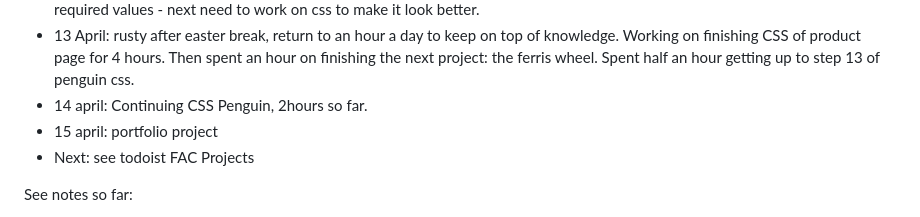
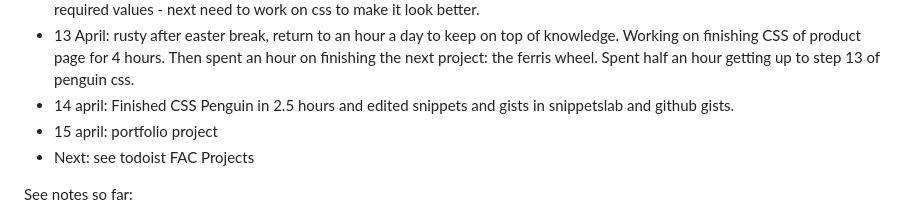
Before and after one commit to jackkershaw/my-coding-progress, a Markdown page: Coding journey so far.md, the part around the change. GitHub-like rendering.

Commit message:
editing coding progress

```diff
--- a/Coding journey so far.md
+++ b/Coding journey so far.md
@@ -48,7 +48,7 @@
  - 31st March: Back to it, bit rusty after a break, need to get back to an hour a day. Working on City Skyline CSS, finished. up to step 8 on magazine.
  - 1 April: Finished Freecodecamp magazine from step 8,  and did the CSS Grid game [here](https://cssgridgarden.com/). Also working on product page, up to required values - next need to work on css to make it look better.
  - 13 April: rusty after easter break, return to an hour a day to keep on top of knowledge. Working on finishing CSS of product page for 4 hours. Then spent an hour on finishing the next project: the ferris wheel. Spent half an hour getting up to step 13 of penguin css.
- - 14 april: Continuing CSS Penguin, 2hours so far.
+ - 14 april: Finished CSS Penguin in 2.5 hours and edited snippets and gists in snippetslab and github gists.
  - 15 april: portfolio project
  - Next: see todoist FAC Projects
 
```
Also changed, not shown: Certificates.md (deleted, +0 -2 lines).
